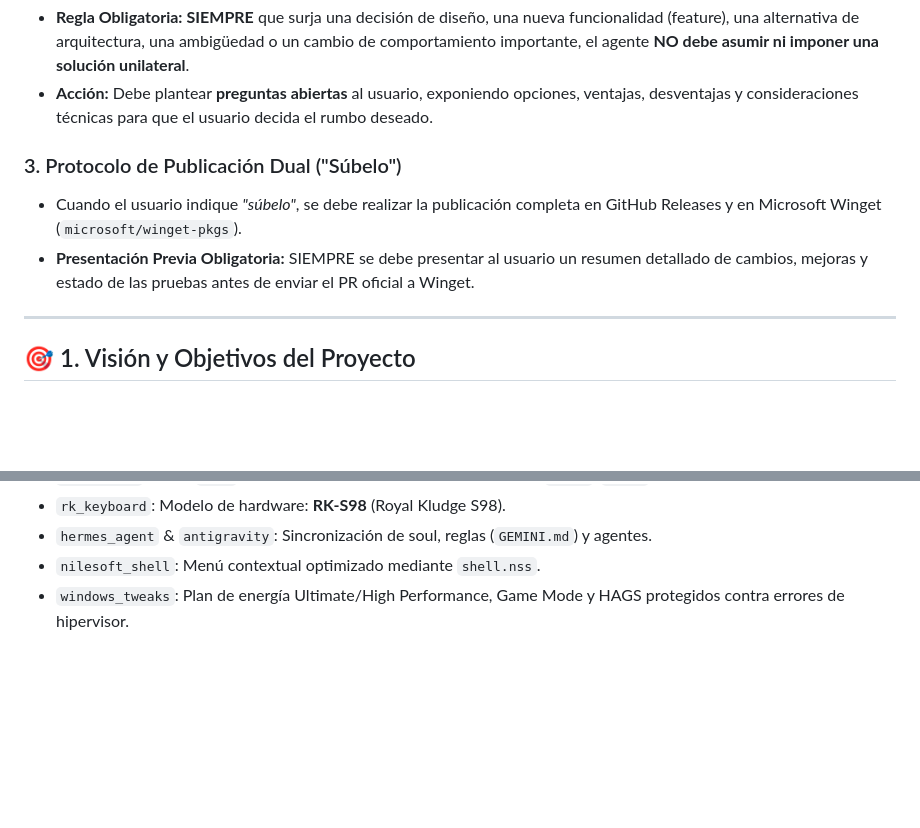
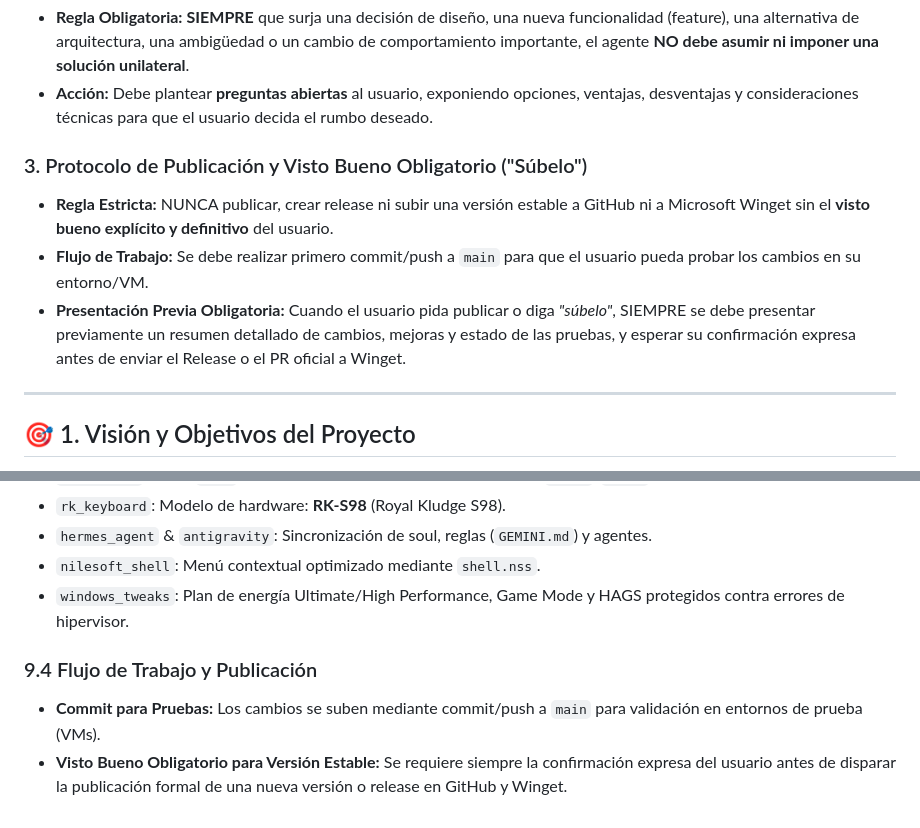
Before and after one commit to Mininh1206/windows-config, a Markdown page: AGENTS.md, 2 parts joined by grey strips. Rendered like a GitHub page; blank space fills up the shorter version.

Commit message:
docs(agents): record mandatory user approval rule for stable releases

```diff
--- a/AGENTS.md
+++ b/AGENTS.md
@@ -14,9 +14,10 @@ Este documento constituye la **guía maestra de instrucciones, arquitectura, met
 - **Regla Obligatoria:** **SIEMPRE** que surja una decisión de diseño, una nueva funcionalidad (feature), una alternativa de arquitectura, una ambigüedad o un cambio de comportamiento importante, el agente **NO debe asumir ni imponer una solución unilateral**.
 - **Acción:** Debe plantear **preguntas abiertas** al usuario, exponiendo opciones, ventajas, desventajas y consideraciones técnicas para que el usuario decida el rumbo deseado.
 
-### 3. Protocolo de Publicación Dual ("Súbelo")
-- Cuando el usuario indique *"súbelo"*, se debe realizar la publicación completa en GitHub Releases y en Microsoft Winget (`microsoft/winget-pkgs`).
-- **Presentación Previa Obligatoria:** SIEMPRE se debe presentar al usuario un resumen detallado de cambios, mejoras y estado de las pruebas antes de enviar el PR oficial a Winget.
+### 3. Protocolo de Publicación y Visto Bueno Obligatorio ("Súbelo")
+- **Regla Estricta:** NUNCA publicar, crear release ni subir una versión estable a GitHub ni a Microsoft Winget sin el **visto bueno explícito y definitivo** del usuario.
+- **Flujo de Trabajo:** Se debe realizar primero commit/push a `main` para que el usuario pueda probar los cambios en su entorno/VM.
+- **Presentación Previa Obligatoria:** Cuando el usuario pida publicar o diga *"súbelo"*, SIEMPRE se debe presentar previamente un resumen detallado de cambios, mejoras y estado de las pruebas, y esperar su confirmación expresa antes de enviar el Release o el PR oficial a Winget.
 
 ---
 
@@ -192,3 +193,7 @@ python -m unittest discover -s tests
 - `hermes_agent` & `antigravity`: Sincronización de soul, reglas (`GEMINI.md`) y agentes.
 - `nilesoft_shell`: Menú contextual optimizado mediante `shell.nss`.
 - `windows_tweaks`: Plan de energía Ultimate/High Performance, Game Mode y HAGS protegidos contra errores de hipervisor.
+
+### 9.4 Flujo de Trabajo y Publicación
+- **Commit para Pruebas:** Los cambios se suben mediante commit/push a `main` para validación en entornos de prueba (VMs).
+- **Visto Bueno Obligatorio para Versión Estable:** Se requiere siempre la confirmación expresa del usuario antes de disparar la publicación formal de una nueva versión o release en GitHub y Winget.
```
